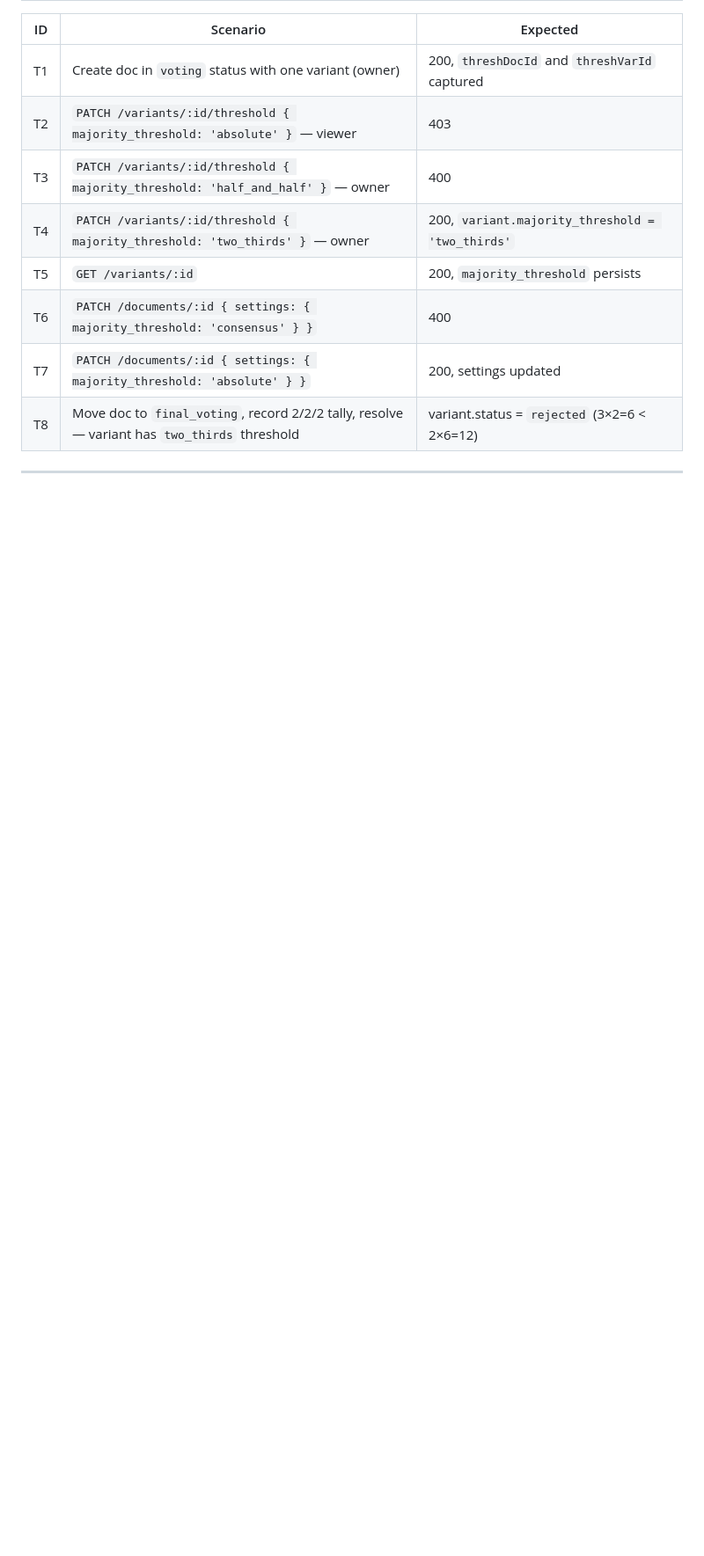
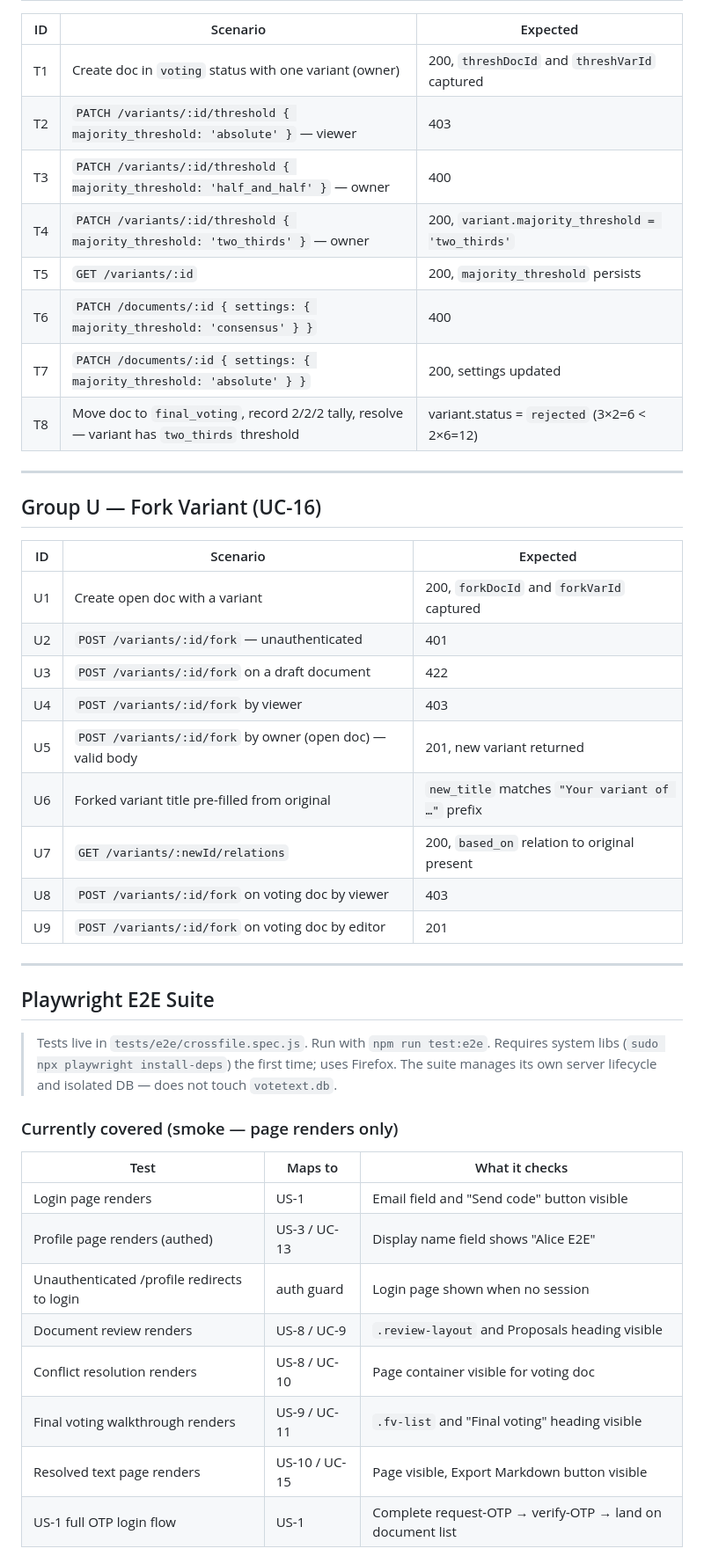
Before and after one commit to kjelloe/votetext, a Markdown page: specs/test-plan.md, the part around one of its changes. Shown at 88% size. Rendered like a GitHub page; blank space fills up the shorter version.

Commit message:
Updated test plan

```diff
--- a/specs/test-plan.md
+++ b/specs/test-plan.md
@@ -296,3 +296,38 @@
 
 ---
 
+## Group U — Fork Variant (UC-16)
+
+| ID | Scenario | Expected |
+|----|----------|----------|
+| U1 | Create open doc with a variant | 200, `forkDocId` and `forkVarId` captured |
+| U2 | `POST /variants/:id/fork` — unauthenticated | 401 |
+| U3 | `POST /variants/:id/fork` on a draft document | 422 |
+| U4 | `POST /variants/:id/fork` by viewer | 403 |
+| U5 | `POST /variants/:id/fork` by owner (open doc) — valid body | 201, new variant returned |
+| U6 | Forked variant title pre-filled from original | `new_title` matches `"Your variant of …"` prefix |
+| U7 | `GET /variants/:newId/relations` | 200, `based_on` relation to original present |
+| U8 | `POST /variants/:id/fork` on voting doc by viewer | 403 |
+| U9 | `POST /variants/:id/fork` on voting doc by editor | 201 |
+
+---
+
+## Playwright E2E Suite
+
+> Tests live in `tests/e2e/crossfile.spec.js`. Run with `npm run test:e2e`.
+> Requires system libs (`sudo npx playwright install-deps`) the first time; uses Firefox.
+> The suite manages its own server lifecycle and isolated DB — does not touch `votetext.db`.
+
+### Currently covered (smoke — page renders only)
+
+| Test | Maps to | What it checks |
+|------|---------|---------------|
+| Login page renders | US-1 | Email field and "Send code" button visible |
+| Profile page renders (authed) | US-3 / UC-13 | Display name field shows "Alice E2E" |
+| Unauthenticated /profile redirects to login | auth guard | Login page shown when no session |
+| Document review renders | US-8 / UC-9 | `.review-layout` and Proposals heading visible |
+| Conflict resolution renders | US-8 / UC-10 | Page container visible for voting doc |
+| Final voting walkthrough renders | US-9 / UC-11 | `.fv-list` and "Final voting" heading visible |
+| Resolved text page renders | US-10 / UC-15 | Page visible, Export Markdown button visible |
+| US-1 full OTP login flow | US-1 | Complete request-OTP → verify-OTP → land on document list |
+
```
Also changed, not shown: other parts of specs/test-plan.md (+19 -0 lines).
